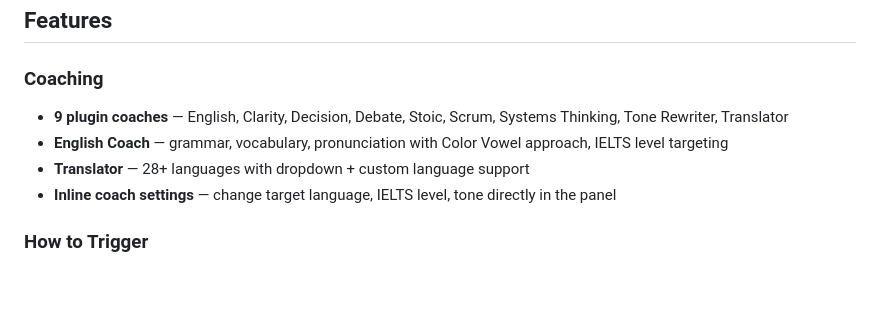
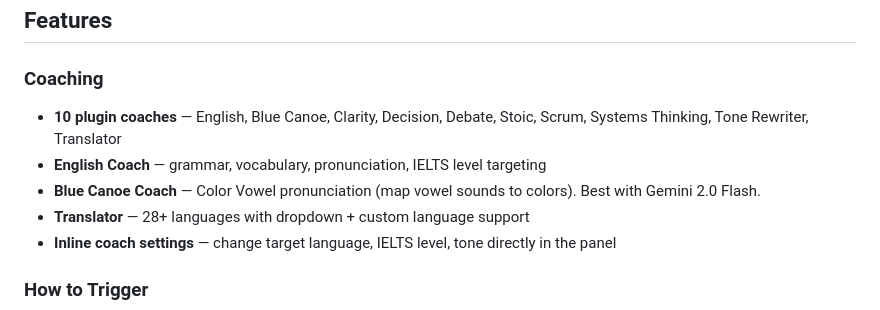
Before and after one commit to mgblackwater/Thinkmate, a Markdown page: README.md, the part around the change. GitHub-like rendering; blank space fills up the shorter version.

Commit message:
docs: add Blue Canoe Coach to README
Co-Authored-By: Claude Opus 4.6 (1M context) <noreply@anthropic.com>

```diff
--- a/README.md
+++ b/README.md
@@ -22,8 +22,9 @@ Coming soon — submitted for review.
 ## Features
 
 ### Coaching
-- **9 plugin coaches** — English, Clarity, Decision, Debate, Stoic, Scrum, Systems Thinking, Tone Rewriter, Translator
-- **English Coach** — grammar, vocabulary, pronunciation with Color Vowel approach, IELTS level targeting
+- **10 plugin coaches** — English, Blue Canoe, Clarity, Decision, Debate, Stoic, Scrum, Systems Thinking, Tone Rewriter, Translator
+- **English Coach** — grammar, vocabulary, pronunciation, IELTS level targeting
+- **Blue Canoe Coach** — Color Vowel pronunciation (map vowel sounds to colors). Best with Gemini 2.0 Flash.
 - **Translator** — 28+ languages with dropdown + custom language support
 - **Inline coach settings** — change target language, IELTS level, tone directly in the panel
 
```
